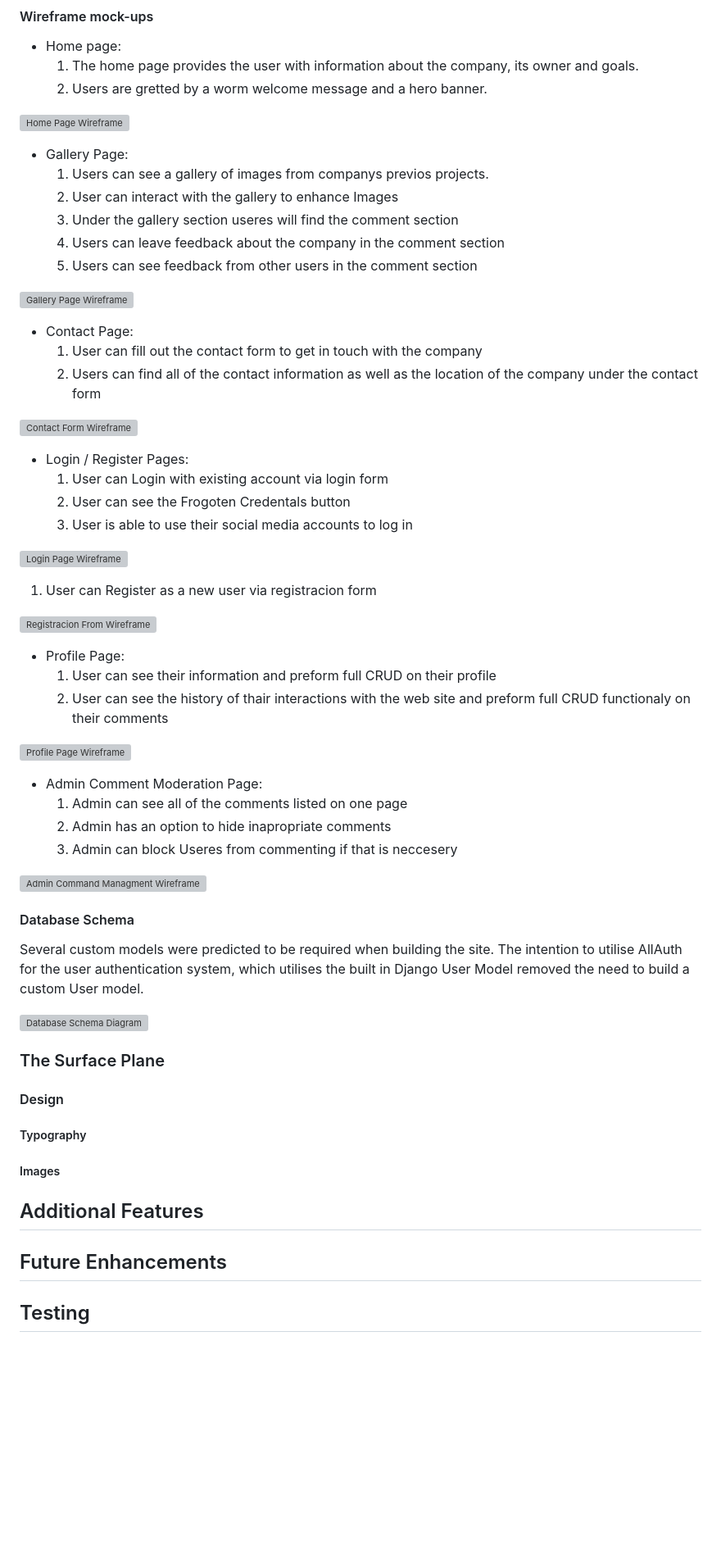
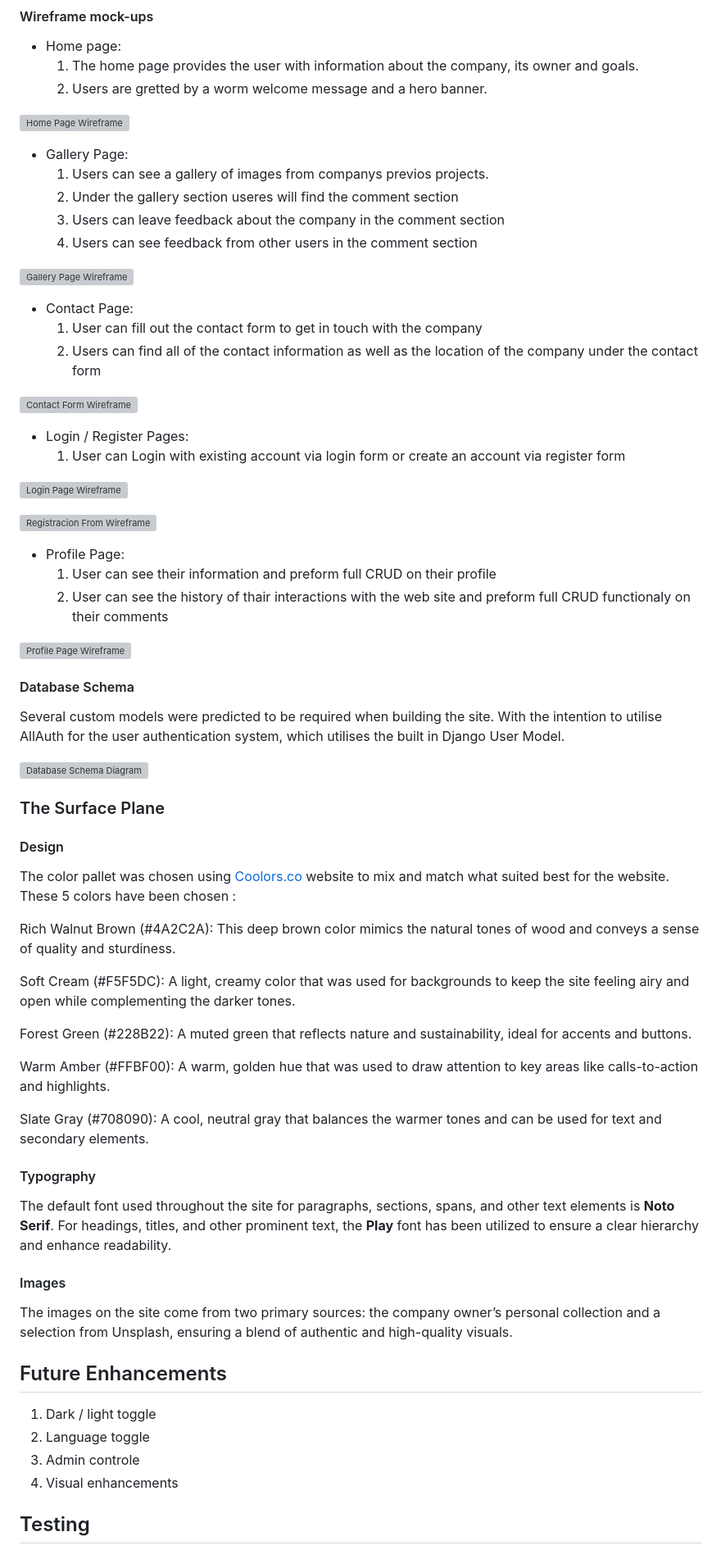
Before and after one commit to ZebaRobert/MK-wood-design, a Markdown page: README.md, the part around one of its changes. Shown at 82% size. Drawn GitHub-style; blank space fills up the shorter version; grey boxes are pictures that could not be loaded.

```diff
--- a/README.md
+++ b/README.md
@@ -90,10 +89,9 @@ From the Epics, 24 User stories were developed. Each story was assigned a classi
 
 * Gallery Page:
   1. Users can see a gallery of images from companys previos projects.
-  2. User can interact with the gallery to enhance Images
-  3. Under the gallery section useres will find the comment section
-  4. Users can leave feedback about the company in the comment section
-  5. Users can see feedback from other users in the comment section
+  2. Under the gallery section useres will find the comment section
+  3. Users can leave feedback about the company in the comment section
+  4. Users can see feedback from other users in the comment section
 
 ![Gallery Page Wireframe]()
 
@@ -104,13 +102,9 @@ From the Epics, 24 User stories were developed. Each story was assigned a classi
 ![Contact Form Wireframe]()
 
 * Login / Register Pages:
-  1. User can Login with existing account via login form
-  2. User can see the Frogoten Credentals button
-  3. User is able to use their social media accounts to log in
+  1. User can Login with existing account via login form or create an account via register form
 
 ![Login Page Wireframe]()
-
-  1. User can Register as a new user via registracion form
 
 ![Registracion From Wireframe]()
 
@@ -120,18 +114,9 @@ From the Epics, 24 User stories were developed. Each story was assigned a classi
 
 ![Profile Page Wireframe]()
 
-* Admin Comment Moderation Page:
-  1. Admin can see all of the comments listed on one page
-  2. Admin has an option to hide inapropriate comments
-  3. Admin can block Useres from commenting if that is neccesery
-
-![Admin Command Managment Wireframe]()
-
-
-
 #### Database Schema
 
-Several custom models were predicted to be required when building the site. The intention to utilise AllAuth for the user authentication system, which utilises the built in Django User Model removed the need to build a custom User model.
+Several custom models were predicted to be required when building the site. With the intention to utilise AllAuth for the user authentication system, which utilises the built in Django User Model.
 
 ![Database Schema Diagram]()
 
@@ -139,13 +124,33 @@ Several custom models were predicted to be required when building the site. The
 
 #### Design
 
-##### Typography
+The color pallet was chosen using [Coolors.co]() website to mix and match what suited best for the website. These 5 colors have been chosen :
 
-##### Images
+Rich Walnut Brown (#4A2C2A): This deep brown color mimics the natural tones of wood and conveys a sense of quality and sturdiness.
 
-## Additional Features
+Soft Cream (#F5F5DC): A light, creamy color that was used for backgrounds to keep the site feeling airy and open while complementing the darker tones.
+
+Forest Green (#228B22): A muted green that reflects nature and sustainability, ideal for accents and buttons.
+
+Warm Amber (#FFBF00): A warm, golden hue that was used to draw attention to key areas like calls-to-action and highlights.
+
+Slate Gray (#708090): A cool, neutral gray that balances the warmer tones and can be used for text and secondary elements.
+
+#### Typography
+
+The default font used throughout the site for paragraphs, sections, spans, and other text elements is **Noto Serif**. For headings, titles, and other prominent text, the **Play** font has been utilized to ensure a clear hierarchy and enhance readability.
+
+#### Images
+
+The images on the site come from two primary sources: the company owner’s personal collection and a selection from Unsplash, ensuring a blend of authentic and high-quality visuals.
+
 
 ## Future Enhancements
+
+1. Dark / light toggle
+2. Language toggle
+3. Admin controle
+4. Visual enhancements
 
 ## Testing
 
```
Also changed, not shown: other parts of README.md (+49 -37 lines).
